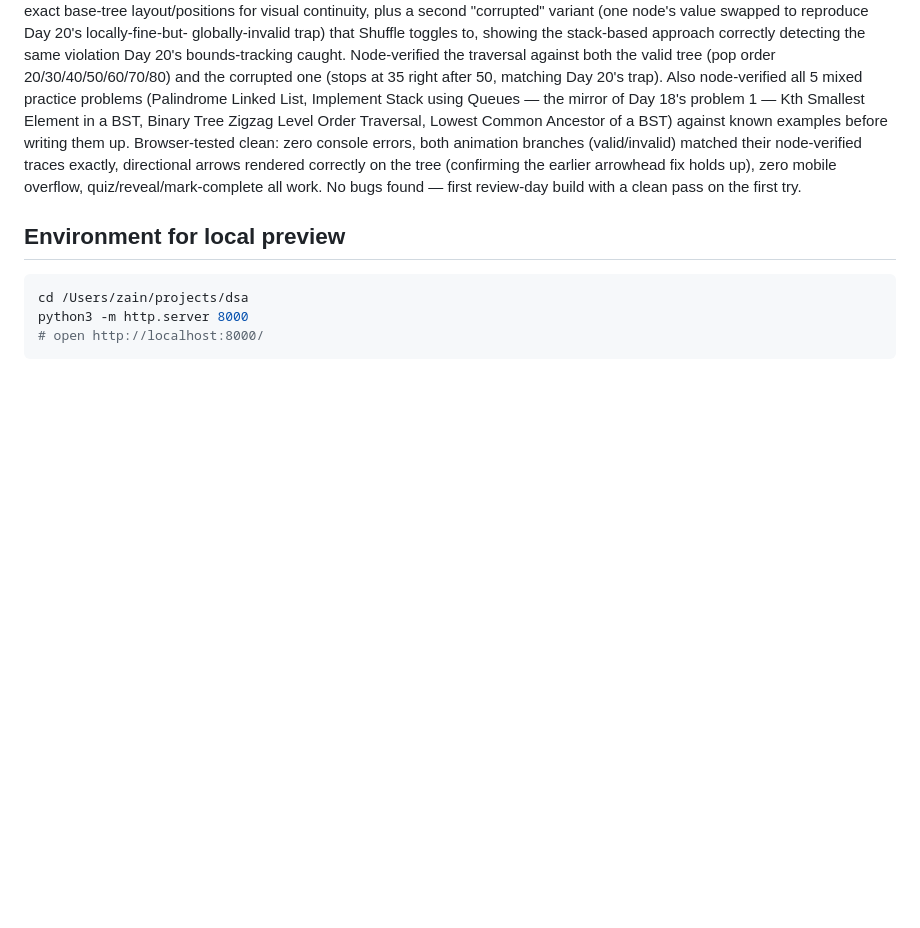
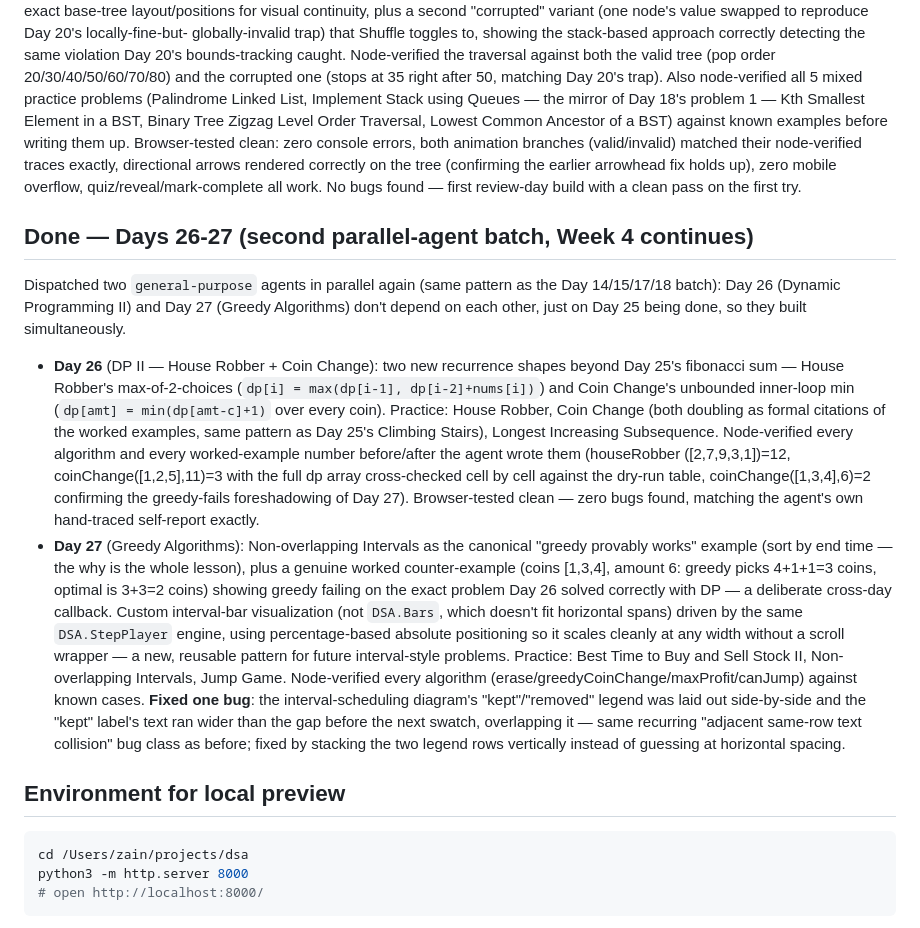
Before and after one commit to zainulhasan/30-days-js-interview-prep, a Markdown page: .docs/NOTES.md, the part around the change. GitHub-like rendering; blank space fills up the shorter version.

Commit message:
Update build notes: Days 26-27 completion summary

````diff
--- a/.docs/NOTES.md
+++ b/.docs/NOTES.md
@@ -502,6 +502,34 @@ rendered correctly on the tree (confirming the earlier arrowhead fix holds up),
 overflow, quiz/reveal/mark-complete all work. No bugs found — first review-day build with a clean
 pass on the first try.
 
+## Done — Days 26-27 (second parallel-agent batch, Week 4 continues)
+Dispatched two `general-purpose` agents in parallel again (same pattern as the Day 14/15/17/18
+batch): Day 26 (Dynamic Programming II) and Day 27 (Greedy Algorithms) don't depend on each other,
+just on Day 25 being done, so they built simultaneously.
+- **Day 26** (DP II — House Robber + Coin Change): two new recurrence shapes beyond Day 25's
+  fibonacci sum — House Robber's max-of-2-choices (`dp[i] = max(dp[i-1], dp[i-2]+nums[i])`) and
+  Coin Change's unbounded inner-loop min (`dp[amt] = min(dp[amt-c]+1)` over every coin). Practice:
+  House Robber, Coin Change (both doubling as formal citations of the worked examples, same
+  pattern as Day 25's Climbing Stairs), Longest Increasing Subsequence. Node-verified every
+  algorithm and every worked-example number before/after the agent wrote them (houseRobber
+  ([2,7,9,3,1])=12, coinChange([1,2,5],11)=3 with the full dp array cross-checked cell by cell
+  against the dry-run table, coinChange([1,3,4],6)=2 confirming the greedy-fails foreshadowing of
+  Day 27). Browser-tested clean — zero bugs found, matching the agent's own hand-traced
+  self-report exactly.
+- **Day 27** (Greedy Algorithms): Non-overlapping Intervals as the canonical "greedy provably
+  works" example (sort by end time — the why is the whole lesson), plus a genuine worked
+  counter-example (coins [1,3,4], amount 6: greedy picks 4+1+1=3 coins, optimal is 3+3=2 coins)
+  showing greedy failing on the exact problem Day 26 solved correctly with DP — a deliberate
+  cross-day callback. Custom interval-bar visualization (not `DSA.Bars`, which doesn't fit
+  horizontal spans) driven by the same `DSA.StepPlayer` engine, using percentage-based absolute
+  positioning so it scales cleanly at any width without a scroll wrapper — a new, reusable pattern
+  for future interval-style problems. Practice: Best Time to Buy and Sell Stock II, Non-overlapping
+  Intervals, Jump Game. Node-verified every algorithm (erase/greedyCoinChange/maxProfit/canJump)
+  against known cases. **Fixed one bug**: the interval-scheduling diagram's "kept"/"removed" legend
+  was laid out side-by-side and the "kept" label's text ran wider than the gap before the next
+  swatch, overlapping it — same recurring "adjacent same-row text collision" bug class as before;
+  fixed by stacking the two legend rows vertically instead of guessing at horizontal spacing.
+
 ## Environment for local preview
 ```bash
 cd /Users/zain/projects/dsa
````
